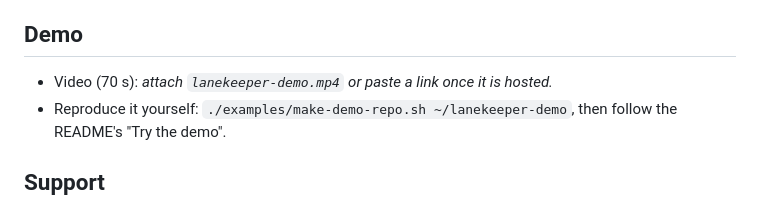
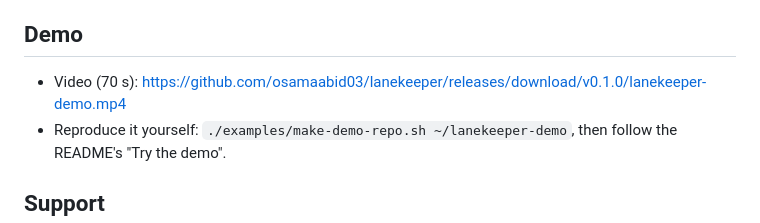
Before and after one commit to osamaabid03/lanekeeper, a Markdown page: docs/marketplace-submission.md, the part around the change. Drawn GitHub-style.

Commit message:
Marketplace draft: link the demo video
Co-Authored-By: Claude Sonnet 5.5 <noreply@anthropic.com>

```diff
--- a/docs/marketplace-submission.md
+++ b/docs/marketplace-submission.md
@@ -80,7 +80,7 @@ verdicts.
 
 ## Demo
 
-- Video (70 s): _attach `lanekeeper-demo.mp4` or paste a link once it is hosted._
+- Video (70 s): https://github.com/osamaabid03/lanekeeper/releases/download/v0.1.0/lanekeeper-demo.mp4
 - Reproduce it yourself: `./examples/make-demo-repo.sh ~/lanekeeper-demo`, then follow the README's "Try the demo".
 
 ## Support
```
